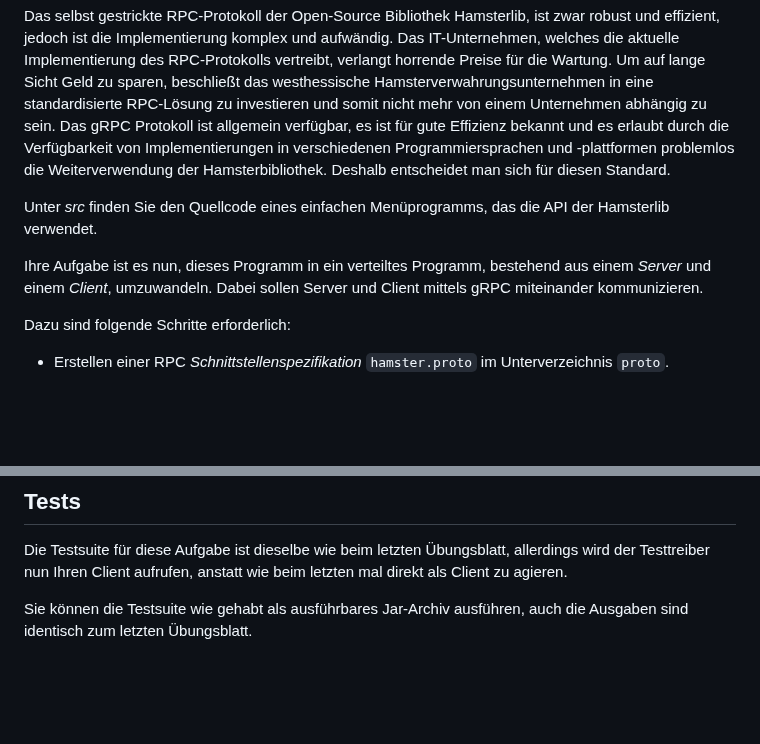
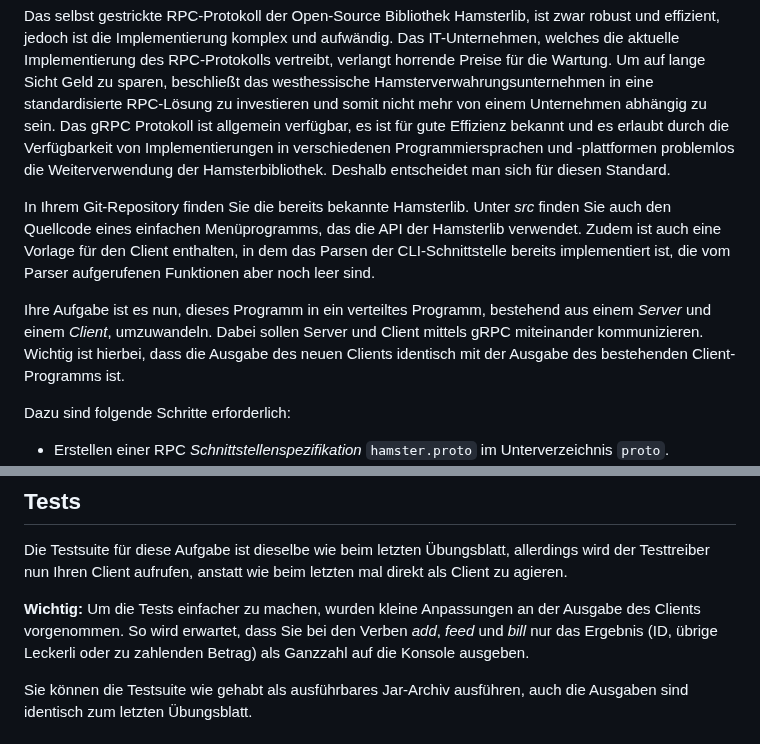
Before and after one commit to flovancur/hamster, a Markdown page: README.md, 2 parts joined by grey strips. Rendered like a GitHub page; blank space fills up the shorter version.

Commit message:
Improve readme

```diff
--- a/README.md
+++ b/README.md
@@ -11,12 +11,15 @@ Das gRPC Protokoll ist allgemein verfügbar, es ist für gute Effizienz bekannt
 und es erlaubt durch die Verfügbarkeit von Implementierungen in verschiedenen Programmiersprachen und -plattformen problemlos die Weiterverwendung
 der Hamsterbibliothek. Deshalb entscheidet man sich für diesen Standard.
 
-Unter *src* finden Sie den Quellcode eines einfachen Menüprogramms, das die API der
-Hamsterlib verwendet.
+In Ihrem Git-Repository finden Sie
+die bereits bekannte Hamsterlib.
+Unter *src* finden Sie auch den Quellcode eines einfachen Menüprogramms, das die API der
+Hamsterlib verwendet. Zudem ist auch eine Vorlage für den Client enthalten, in dem das Parsen der CLI-Schnittstelle
+bereits implementiert ist, die vom Parser aufgerufenen Funktionen aber noch leer sind.
 
 Ihre Aufgabe ist es nun, dieses Programm in ein verteiltes Programm,
-bestehend aus einem *Server* und einem *Client*, umzuwandeln. Dabei sollen
-Server und Client mittels gRPC miteinander kommunizieren.
+bestehend aus einem *Server* und einem *Client*, umzuwandeln. Dabei sollen Server und Client mittels gRPC miteinander kommunizieren.
+Wichtig ist hierbei, dass die Ausgabe des neuen Clients identisch mit der Ausgabe des bestehenden Client-Programms ist.
 
 Dazu sind folgende Schritte erforderlich:
 
@@ -32,6 +35,9 @@ Dazu sind folgende Schritte erforderlich:
 
 Die Testsuite für diese Aufgabe ist dieselbe wie beim letzten Übungsblatt, allerdings wird der Testtreiber nun
 Ihren Client aufrufen, anstatt wie beim letzten mal direkt als Client zu agieren.
+
+**Wichtig:** Um die Tests einfacher zu machen, wurden kleine Anpassungen an der Ausgabe des Clients vorgenommen. So wird erwartet, dass Sie
+bei den Verben *add*, *feed* und *bill* nur das Ergebnis (ID, übrige Leckerli oder zu zahlenden Betrag) als Ganzzahl auf die Konsole ausgeben.
 
 Sie können die Testsuite wie gehabt als ausführbares Jar-Archiv ausführen, auch die Ausgaben sind identisch zum letzten Übungsblatt.
 
```
